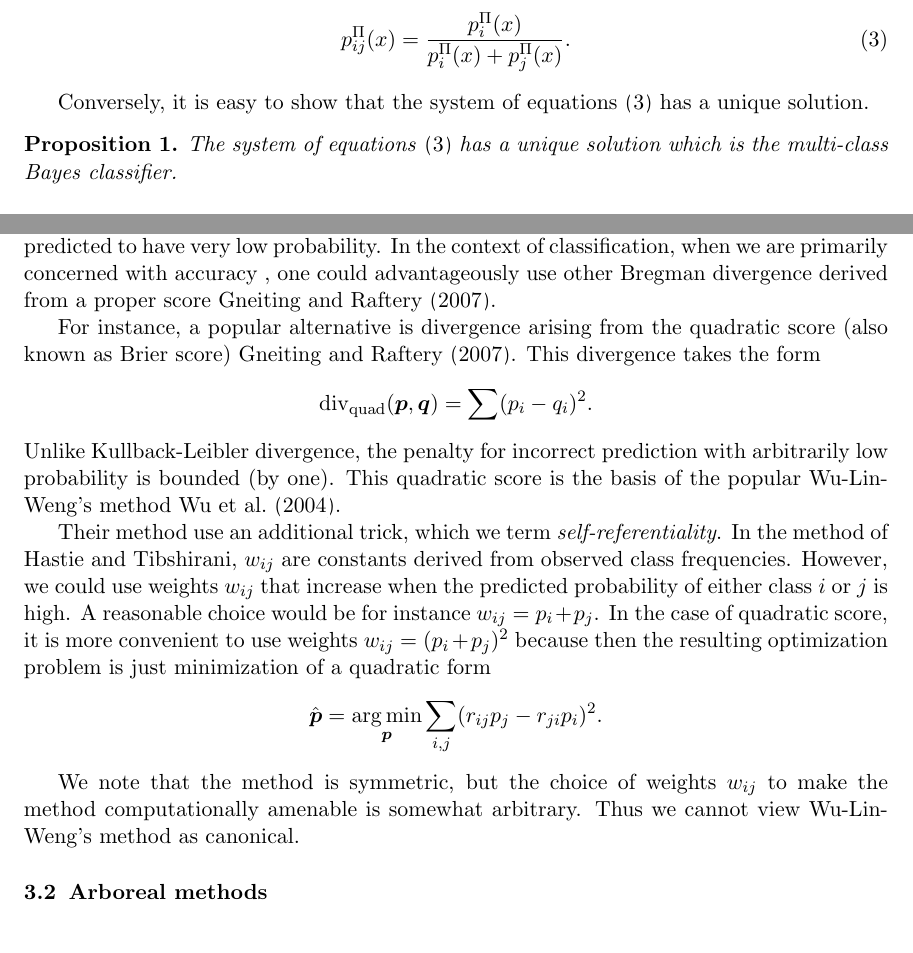
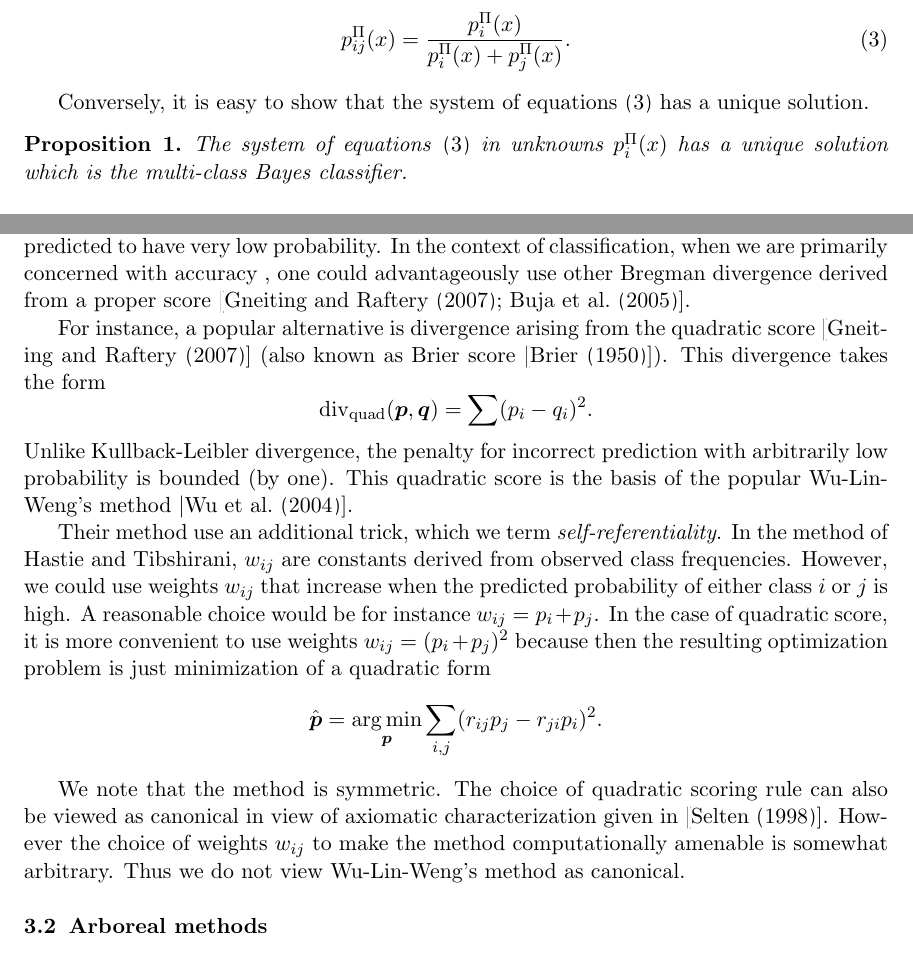
Before and after one commit to ondrej-such/snh1, a LaTeX paper (paper.tex, which reads paper.bib): two parts of pages 2 and 5 of 9, joined at a grey line, cut so that both start at the same text. Compiled offline with pdfLaTeX.

Commit message:
Added references

```diff
--- a/paper.bib
+++ b/paper.bib
@@ -41,0 +49 @@
+	year={1950}
@@ -41,0 +56 @@
+	volume={1},
--- a/paper.tex
+++ b/paper.tex
@@ -116,7 +116,7 @@ p_{ij}^\Pi(x) = \frac{p_i^\Pi(x)}{p_i^\Pi(x) + p_j^\Pi(x)}. \label{eq:bt1}
 Conversely, it is easy to show that  the system of equations \eqref{eq:bt1} has a unique solution.
 
 \begin{prop} \label{prop:binary2multi}
-The system of  equations \eqref{eq:bt1}  has a unique solution which is the multi-class Bayes classifier.
+The system of  equations \eqref{eq:bt1} in unknowns $p_i^\Pi(x)$ has a unique solution which is the multi-class Bayes classifier.
 \end{prop}
 %\begin{proof}
 %Indeed, we have
@@ -253,20 +253,20 @@ A notable example which uses this principle is the coupling method introduced in
 	\divm\nolimits_\textrm{KL} (\boldsymbol{p}, \boldsymbol{q})= \sum p_i \log (p_i/ q_i)
 \end{align*}
 
-Kullback-Leibler divergence strongly penalizes  mispredictions when the true class is predicted to have very low probability. In the context of classification, when we are primarily concerned with accuracy , one could advantageously use other Bregman divergence derived from a proper score \cite{gneiting2007strictly}.
+Kullback-Leibler divergence strongly penalizes  mispredictions when the true class is predicted to have very low probability. In the context of classification, when we are primarily concerned with accuracy , one could advantageously use other Bregman divergence derived from a proper score [\cite{gneiting2007strictly, buja2005loss}].
 
-For instance, a popular alternative is divergence arising from the quadratic  score (also known as Brier score) \cite{gneiting2007strictly}. This divergence takes the form
+For instance, a popular alternative is divergence arising from the quadratic  score [\cite{gneiting2007strictly}] (also known as Brier score [\cite{brier1950verification}]). This divergence takes the form
 $$
 \divm\nolimits_\textrm{quad} (\boldsymbol{p}, \boldsymbol{q})= \sum (p_i - q_i)^2.
 $$
-Unlike Kullback-Leibler divergence, the penalty for incorrect prediction with arbitrarily low probability is bounded (by one). This quadratic score is the basis of the popular Wu-Lin-Weng's method \cite{wu2004probability}.
+Unlike Kullback-Leibler divergence, the penalty for incorrect prediction with arbitrarily low probability is bounded (by one). This quadratic score is the basis of the popular Wu-Lin-Weng's method [\cite{wu2004probability}].
 
 Their method use an additional trick, which we term \emph{self-referentiality}. In the method of Hastie and Tibshirani, $w_{ij}$ are constants derived from observed class frequencies. However, we could use weights $w_{ij}$ that increase when the predicted probability of either class $i$ or $j$ is high. A reasonable choice would be for instance $w_{ij}= p_i + p_j$. In the case of quadratic score, it is more convenient to use weights $w_{ij} = (p_i + p_j)^2$ because then the resulting optimization problem is just minimization of a quadratic form
 \begin{align*}
 \hat{\boldsymbol{p}} = \argmin_{\boldsymbol{p}} \sum_{i,j} (r_{ij}p_j - r_{ji}p_i)^2.
 \end{align*}
 
-We note that the method is symmetric, but the choice of weights $w_{ij}$ to make the method computationally amenable is somewhat arbitrary. Thus we cannot view Wu-Lin-Weng's method as canonical.
+We note that the method is symmetric. The choice of quadratic scoring rule can also be viewed as canonical in view of axiomatic characterization given in  [\cite{selten1998axiomatic}].  However the choice of weights $w_{ij}$ to make the method computationally amenable is somewhat arbitrary. Thus we do not view Wu-Lin-Weng's method as canonical.
 
 \subsection{Arboreal methods}
 
```
Also changed, not shown: paper.bib (27 more changed lines).
